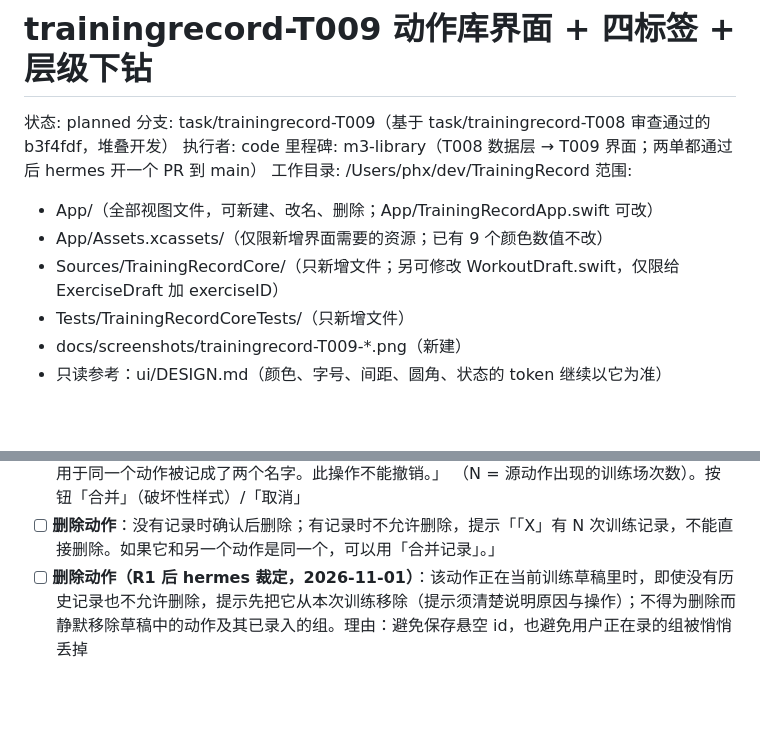
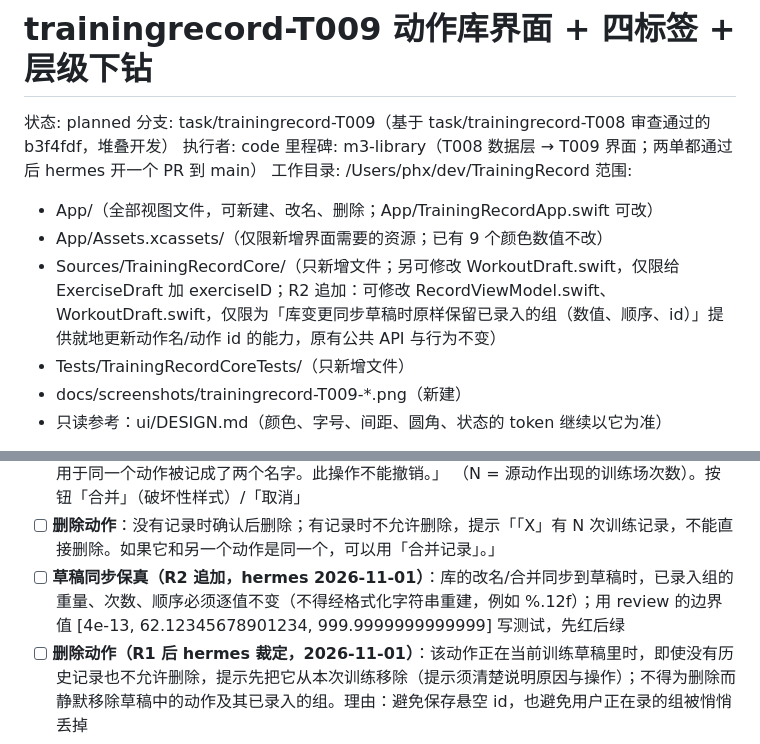
Before and after one commit to phxazure/TrainingRecord, a Markdown page: docs/tasks/trainingrecord-T009.md, 2 parts joined by grey strips. GitHub-like rendering; blank space fills up the shorter version.

Commit message:
docs(trainingrecord-T009): R2 追加 — 草稿同步保真验收，放开 RecordViewModel/WorkoutDraft 的最小改动

```diff
--- a/docs/tasks/trainingrecord-T009.md
+++ b/docs/tasks/trainingrecord-T009.md
@@ -8,7 +8,7 @@
 范围:
   - App/（全部视图文件，可新建、改名、删除；App/TrainingRecordApp.swift 可改）
   - App/Assets.xcassets/（仅限新增界面需要的资源；已有 9 个颜色数值不改）
-  - Sources/TrainingRecordCore/（只新增文件；另可修改 WorkoutDraft.swift，仅限给 ExerciseDraft 加 exerciseID）
+  - Sources/TrainingRecordCore/（只新增文件；另可修改 WorkoutDraft.swift，仅限给 ExerciseDraft 加 exerciseID；R2 追加：可修改 RecordViewModel.swift、WorkoutDraft.swift，仅限为「库变更同步草稿时原样保留已录入的组（数值、顺序、id）」提供就地更新动作名/动作 id 的能力，原有公共 API 与行为不变）
   - Tests/TrainingRecordCoreTests/（只新增文件）
   - docs/screenshots/trainingrecord-T009-*.png（新建）
   - 只读参考：ui/DESIGN.md（颜色、字号、间距、圆角、状态的 token 继续以它为准）
@@ -73,6 +73,7 @@ App：
       「把「源动作」的 N 次训练记录并入「目标动作」，之后「源动作」会从动作库删除。适用于同一个动作被记成了两个名字。此操作不能撤销。」
       （N = 源动作出现的训练场次数）。按钮「合并」（破坏性样式）/「取消」
 - [ ] **删除动作**：没有记录时确认后删除；有记录时不允许删除，提示「「X」有 N 次训练记录，不能直接删除。如果它和另一个动作是同一个，可以用「合并记录」。」
+- [ ] **草稿同步保真（R2 追加，hermes 2026-11-01）**：库的改名/合并同步到草稿时，已录入组的重量、次数、顺序必须逐值不变（不得经格式化字符串重建，例如 %.12f）；用 review 的边界值 [4e-13, 62.12345678901234, 999.9999999999999] 写测试，先红后绿
 - [ ] **删除动作（R1 后 hermes 裁定，2026-11-01）**：该动作正在当前训练草稿里时，即使没有历史记录也不允许删除，提示先把它从本次训练移除（提示须清楚说明原因与操作）；不得为删除而静默移除草稿中的动作及其已录入的组。理由：避免保存悬空 id，也避免用户正在录的组被悄悄丢掉
 - [ ] 改名/合并/删除后，历史、趋势、训练页的数据立即反映（返回或切标签后重新加载即可）
 - [ ] 训练页：不显示上次成绩；「最近动作」与「复制上次训练」按上图，数据来自 T008 的 `recentExercises` / `lastSessionTemplate`；`lastSessionTemplate` 为 nil 时不显示该按钮
```
